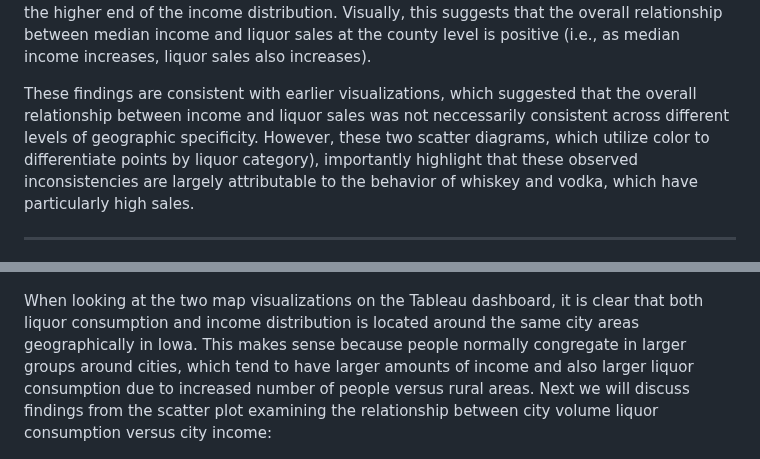
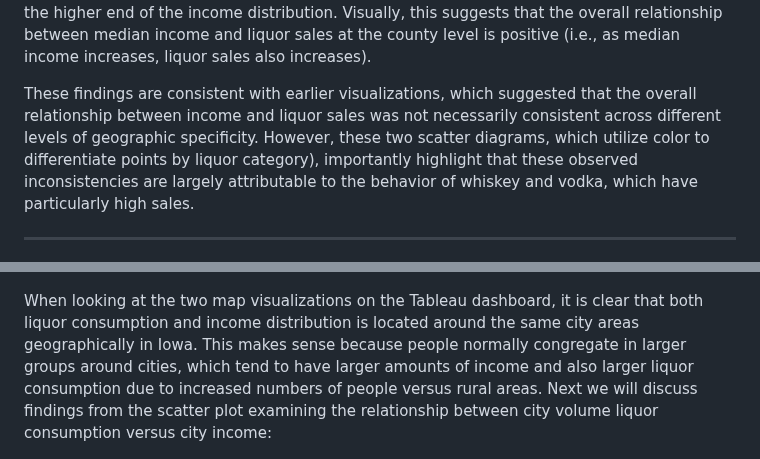
Before and after one commit to mikaelarl/SoftwareToolsProjectTeam3, a Markdown page: README.md, 2 parts joined by grey strips. Drawn GitHub-style.

```diff
--- a/README.md
+++ b/README.md
@@ -99,7 +97,7 @@ Next, consider the following scatter diagram which again plots liquor sales agai
 
 As before, brown and grey points representing whiskey and vodka, respectively, lie much higher along the sales axis than the majority of the data. However, these higher data points behave differently as we move across the income distribution at the county level than they do at the zipcode level. At the county level, these points with extremely high values for 'sales' generally become more frequent as we move from the lower end of the income distribution to the higher end of the income distribution. Visually, this suggests that the overall relationship between median income and liquor sales at the county level is positive (i.e., as median income increases, liquor sales also increases).
 
-These findings are consistent with earlier visualizations, which suggested that the overall relationship between income and liquor sales was not neccessarily consistent across different levels of geographic specificity. However, these two scatter diagrams, which utilize color to differentiate points by liquor category), importantly highlight that these observed inconsistencies are largely attributable to the behavior of whiskey and vodka, which have particularly high sales.
+These findings are consistent with earlier visualizations, which suggested that the overall relationship between income and liquor sales was not necessarily consistent across different levels of geographic specificity. However, these two scatter diagrams, which utilize color to differentiate points by liquor category), importantly highlight that these observed inconsistencies are largely attributable to the behavior of whiskey and vodka, which have particularly high sales.
 
 ___
 
@@ -113,7 +111,7 @@ We also looked at the income and liquor consumption from the geographic breakdow
 <img width="1042" alt="City Map and Bar Chart Dashboard" src = "https://github.com/mikaelarl/SoftwareToolsProjectTeam3/blob/main/CityMapBarDashboard.png">
 </p>
 
-When looking at the two map visualizations on the Tableau dashboard, it is clear that both liquor consumption and income distribution is located around the same city areas geographically in Iowa. This makes sense because people normally congregate in larger groups around cities, which tend to have larger amounts of income and also larger liquor consumption due to increased number of people versus rural areas. Next we will discuss findings from the scatter plot examining the relationship between city volume liquor consumption versus city income:
+When looking at the two map visualizations on the Tableau dashboard, it is clear that both liquor consumption and income distribution is located around the same city areas geographically in Iowa. This makes sense because people normally congregate in larger groups around cities, which tend to have larger amounts of income and also larger liquor consumption due to increased numbers of people versus rural areas. Next we will discuss findings from the scatter plot examining the relationship between city volume liquor consumption versus city income:
 
 <p align = "center">
 <img width="1042" alt="City Income and Consumption Scatter" src = "https://github.com/mikaelarl/SoftwareToolsProjectTeam3/blob/main/CityIncomeConsumeScatter.png">
```
Also changed, not shown: other parts of README.md (+13 -15 lines).
